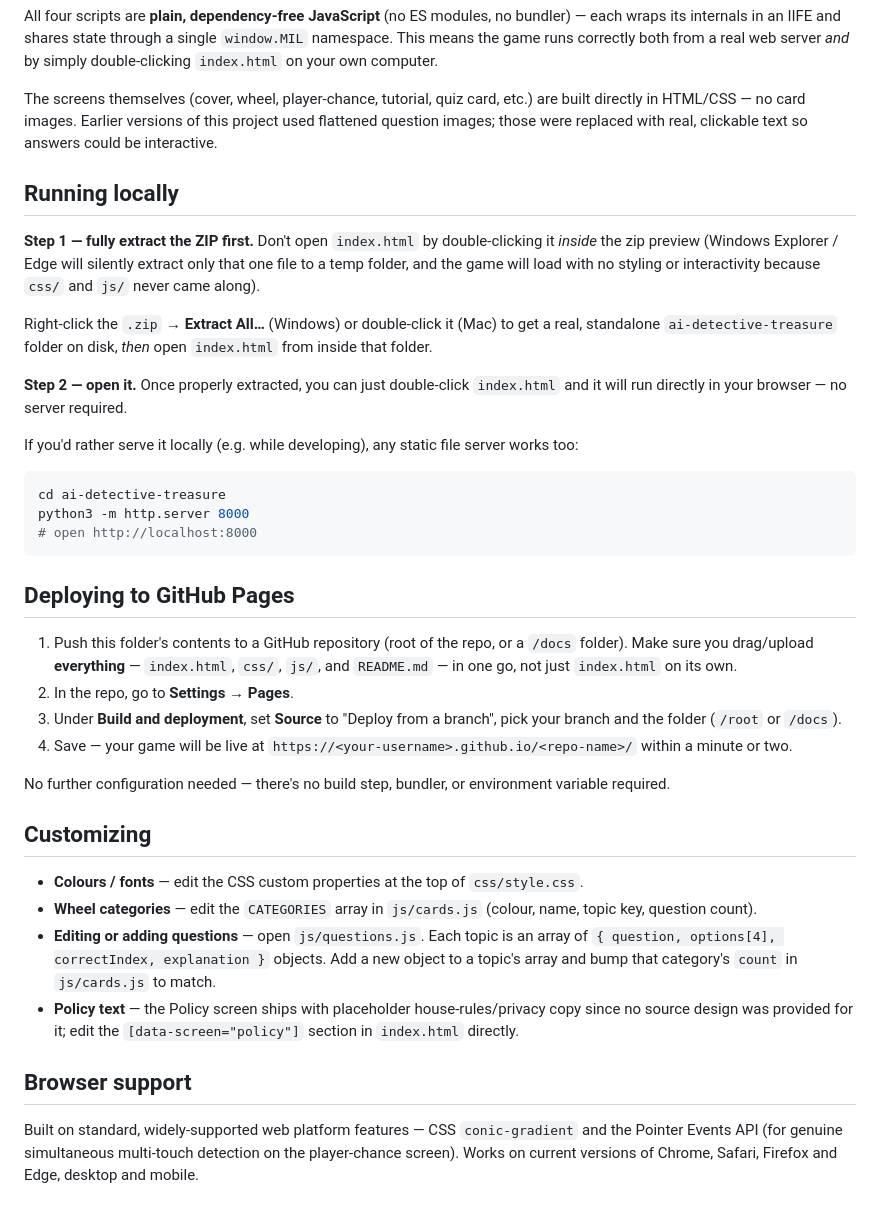
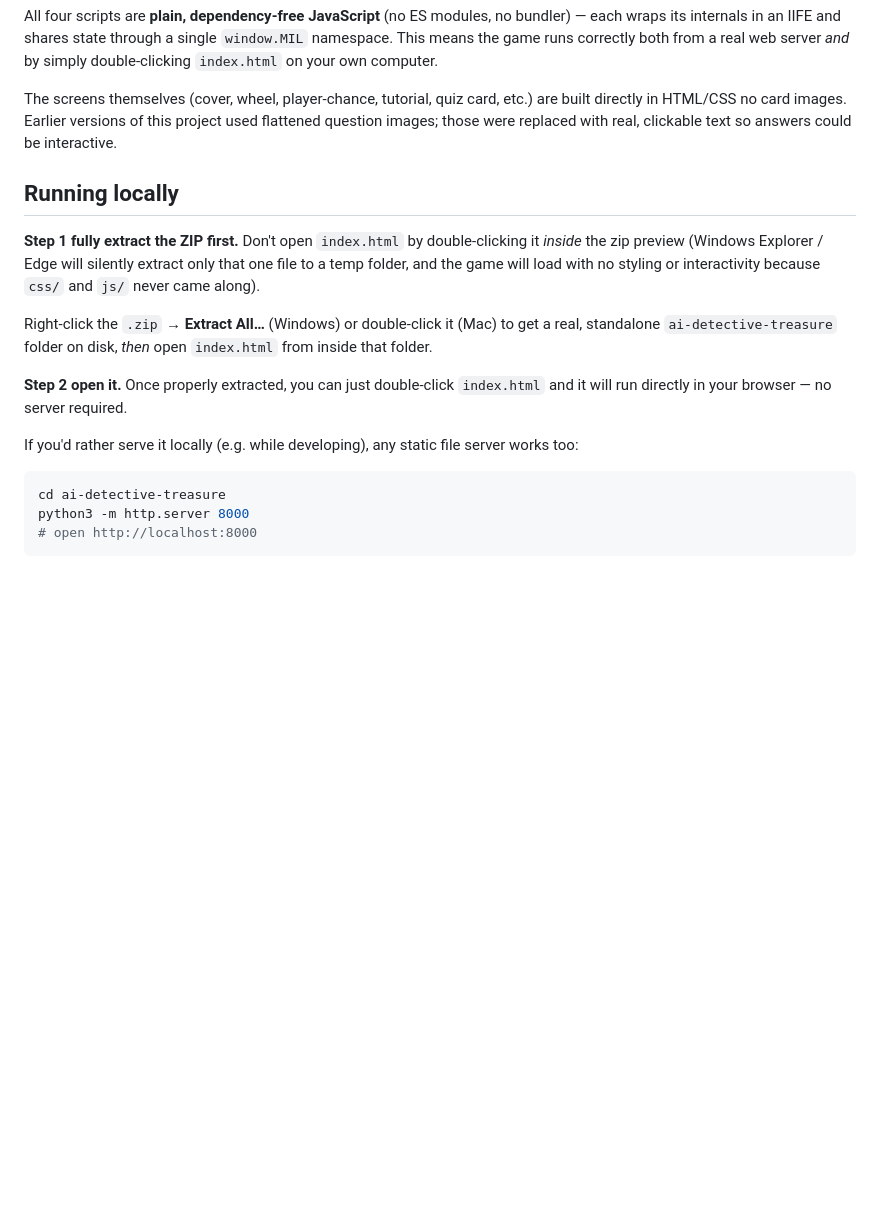
Before and after one commit to mairadhwa/AI-DETECTIVE-MIL, a Markdown page: README.md, the part around one of its changes. Drawn GitHub-style; blank space fills up the shorter version.

````diff
--- a/README.md
+++ b/README.md
@@ -37,15 +36,15 @@ ai-detective-treasure/
 
 All four scripts are **plain, dependency-free JavaScript** (no ES modules, no bundler) — each wraps its internals in an IIFE and shares state through a single `window.MIL` namespace. This means the game runs correctly both from a real web server *and* by simply double-clicking `index.html` on your own computer.
 
-The screens themselves (cover, wheel, player-chance, tutorial, quiz card, etc.) are built directly in HTML/CSS — no card images. Earlier versions of this project used flattened question images; those were replaced with real, clickable text so answers could be interactive.
+The screens themselves (cover, wheel, player-chance, tutorial, quiz card, etc.) are built directly in HTML/CSS no card images. Earlier versions of this project used flattened question images; those were replaced with real, clickable text so answers could be interactive.
 
 ## Running locally
 
-**Step 1 — fully extract the ZIP first.** Don't open `index.html` by double-clicking it *inside* the zip preview (Windows Explorer / Edge will silently extract only that one file to a temp folder, and the game will load with no styling or interactivity because `css/` and `js/` never came along).
+**Step 1 fully extract the ZIP first.** Don't open `index.html` by double-clicking it *inside* the zip preview (Windows Explorer / Edge will silently extract only that one file to a temp folder, and the game will load with no styling or interactivity because `css/` and `js/` never came along).
 
 Right-click the `.zip` → **Extract All…** (Windows) or double-click it (Mac) to get a real, standalone `ai-detective-treasure` folder on disk, *then* open `index.html` from inside that folder.
 
-**Step 2 — open it.** Once properly extracted, you can just double-click `index.html` and it will run directly in your browser — no server required.
+**Step 2 open it.** Once properly extracted, you can just double-click `index.html` and it will run directly in your browser — no server required.
 
 If you'd rather serve it locally (e.g. while developing), any static file server works too:
 
@@ -54,23 +53,3 @@ cd ai-detective-treasure
 python3 -m http.server 8000
 # open http://localhost:8000
 ```
-
-## Deploying to GitHub Pages
-
-1. Push this folder's contents to a GitHub repository (root of the repo, or a `/docs` folder). Make sure you drag/upload **everything** — `index.html`, `css/`, `js/`, and `README.md` — in one go, not just `index.html` on its own.
-2. In the repo, go to **Settings → Pages**.
-3. Under **Build and deployment**, set **Source** to "Deploy from a branch", pick your branch and the folder (`/root` or `/docs`).
-4. Save — your game will be live at `https://<your-username>.github.io/<repo-name>/` within a minute or two.
-
-No further configuration needed — there's no build step, bundler, or environment variable required.
-
-## Customizing
-
-- **Colours / fonts** — edit the CSS custom properties at the top of `css/style.css`.
-- **Wheel categories** — edit the `CATEGORIES` array in `js/cards.js` (colour, name, topic key, question count).
-- **Editing or adding questions** — open `js/questions.js`. Each topic is an array of `{ question, options[4], correctIndex, explanation }` objects. Add a new object to a topic's array and bump that category's `count` in `js/cards.js` to match.
-- **Policy text** — the Policy screen ships with placeholder house-rules/privacy copy since no source design was provided for it; edit the `[data-screen="policy"]` section in `index.html` directly.
-
-## Browser support
-
-Built on standard, widely-supported web platform features — CSS `conic-gradient` and the Pointer Events API (for genuine simultaneous multi-touch detection on the player-chance screen). Works on current versions of Chrome, Safari, Firefox and Edge, desktop and mobile.
````
Also changed, not shown: other parts of README.md (+9 -10 lines).
